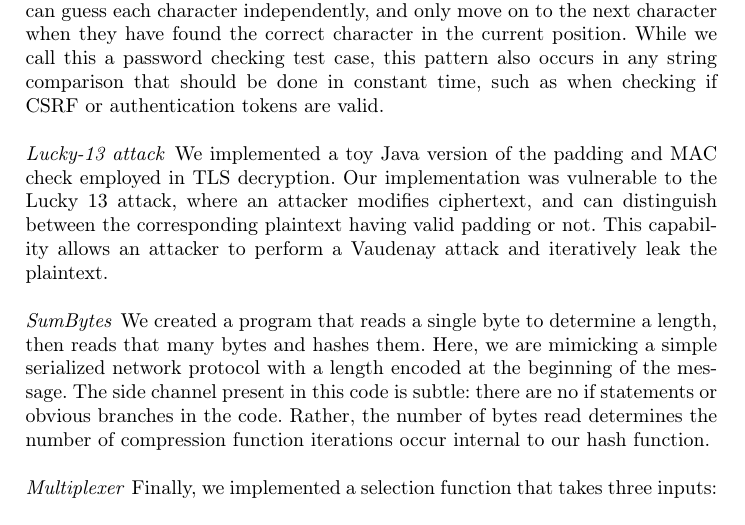
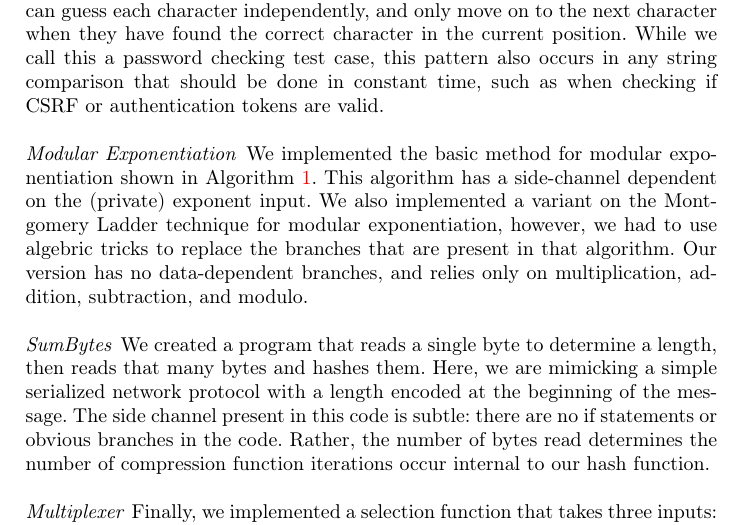
Before and after one commit to cuplv/jCupid, a LaTeX thesis (paper/main.tex, which reads paper/evaluation.tex): part of page 5 of 15, cut so that both start at the same text. Compiled offline with pdfLaTeX.

Commit message:
replace lucky13 with modexp

```diff
--- a/paper/evaluation.tex
+++ b/paper/evaluation.tex
@@ -16,12 +16,22 @@ password checking test case, this pattern also occurs in any string comparison
 that should be done in constant time, such as when checking if CSRF or
 authentication tokens are valid.
 
-\paragraph{Lucky-13 attack}
-We implemented a toy Java version of the padding and MAC check employed in TLS
-decryption. Our implementation was vulnerable to the Lucky 13 attack, where
-an attacker modifies ciphertext, and can distinguish between the corresponding
-plaintext having valid padding or not. This capability allows an attacker to
-perform a Vaudenay attack and iteratively leak the plaintext.
+%\paragraph{Lucky-13 attack}
+%We implemented a toy Java version of the padding and MAC check employed in TLS
+%decryption. Our implementation was vulnerable to the Lucky 13 attack, where
+%an attacker modifies ciphertext, and can distinguish between the corresponding
+%plaintext having valid padding or not. This capability allows an attacker to
+%perform a Vaudenay attack and iteratively leak the plaintext.
+
+\paragraph{Modular Exponentiation}
+We implemented the basic method for modular exponentiation shown in
+Algorithm~\ref{alg:expo}. This algorithm has a side-channel dependent on the
+(private) exponent input. We also implemented a variant on the Montgomery Ladder
+technique for modular exponentiation, however, we had to use algebric tricks to
+replace the branches that are present in that algorithm. Our version has no
+data-dependent branches, and relies only on multiplication, addition,
+subtraction, and modulo.
+
 
 \paragraph{SumBytes}
 We created a program that reads a single byte to determine a length, then reads
```
Also changed, not shown: paper/evaluation.tex (2 more changed lines).
